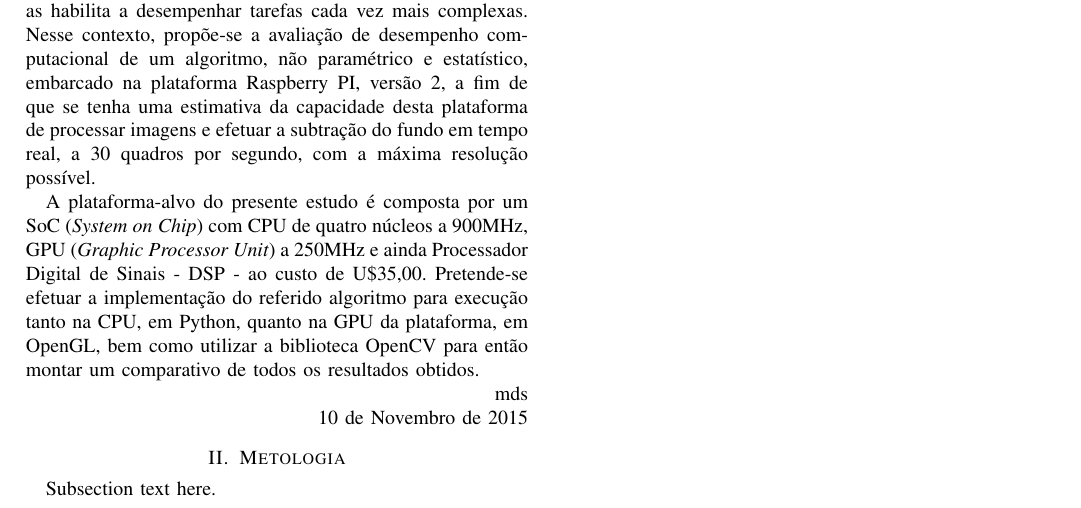
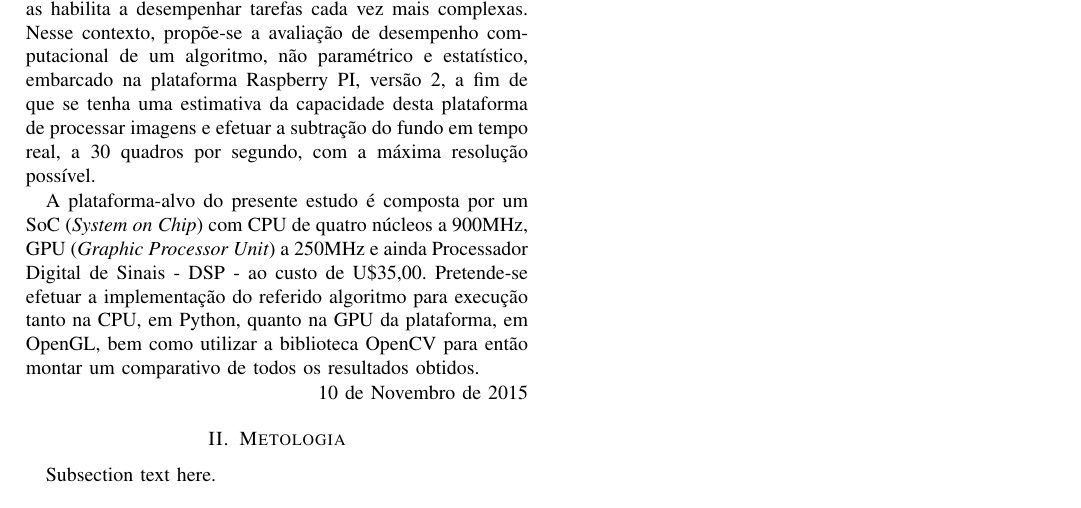
Before and after one commit to jomorais/artigo_novos_produtos, a LaTeX paper (Artigo_IEEE/bare_conf.tex): part of the page, cut so that both start at the same text. Compiled offline with pdfLaTeX; a missing font is replaced by an installed copy or a similar font; a LaTeX package or settings file that is missing is left out.

Commit message:
alterações..

```diff
--- a/Artigo_IEEE/bare_conf.tex
+++ b/Artigo_IEEE/bare_conf.tex
@@ -416,7 +416,6 @@ O uso dessas novas plataformas tem se difundido em grande parte pelo seu custo a
 A plataforma-alvo do presente estudo é composta por um SoC (\textit{System on Chip}) com CPU de quatro núcleos a 900MHz, GPU (\textit{Graphic Processor Unit}) a 250MHz e ainda Processador Digital de Sinais - DSP - ao custo de U\$35,00. Pretende-se efetuar a implementação do referido algoritmo para execução tanto na CPU, em Python, quanto na GPU da plataforma, em OpenGL, bem como utilizar a biblioteca OpenCV para então montar um comparativo de todos os resultados obtidos.
 
 
-\hfill mds
 
 \hfill 10 de Novembro de 2015
 
```
